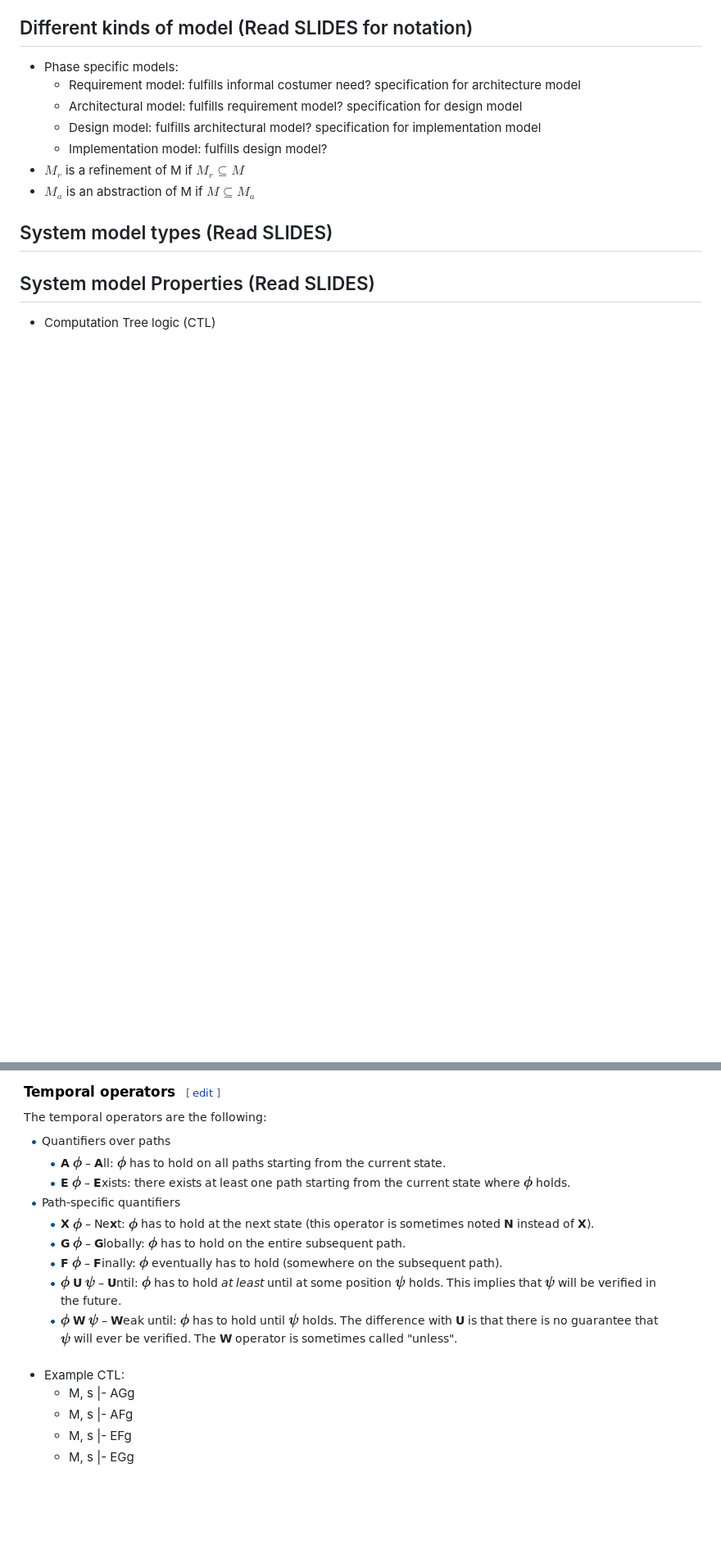
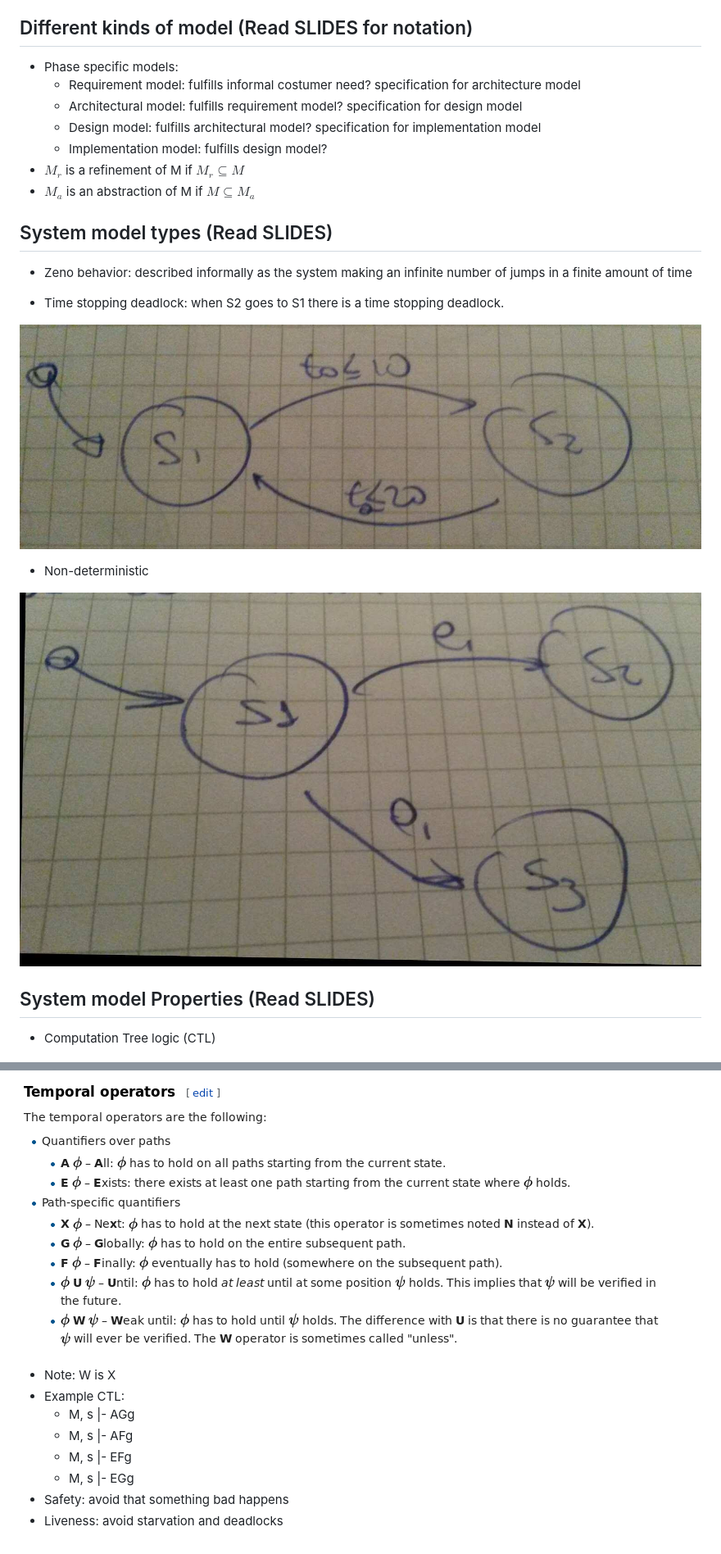
Before and after one commit to daleonpz/Notes, a Markdown page: fh-dortmund/01-ESE.md, 2 parts joined by grey strips. Shown: that part at 82% size. GitHub-like rendering; pictures changed too: fh-dortmund/images/ESE_deadlock.jpg (added), fh-dortmund/images/ESE_non_deterministic.jpg (added); blank space fills up the shorter version.

```diff
--- a/fh-dortmund/01-ESE.md
+++ b/fh-dortmund/01-ESE.md
@@ -190,13 +190,26 @@ statements about its reliability and its safety are unreliable
 - $M_a$ is an abstraction of M if $M \subseteq M_a$
 
 ## System model types (Read SLIDES)
+- Zeno behavior: described informally as the system making an infinite number of jumps in a finite amount of time
+
+- Time stopping deadlock: when S2 goes to S1 there is a time stopping deadlock.
+
+![Time deadlock](images/ESE_deadlock.jpg)
+
+- Non-deterministic
+
+![Non-deterministic](images/ESE_non_deterministic.jpg)
+
 ## System model Properties (Read SLIDES)
 - Computation Tree logic (CTL)
 
 ![CTL operators](images/ESE_CTL_operator.png)
 
+- Note:  W is X
 - Example CTL:
     - M, s |- AGg
     - M, s |- AFg
     - M, s |- EFg
     - M, s |- EGg
+- Safety: avoid that something bad happens
+- Liveness: avoid starvation and deadlocks
```
